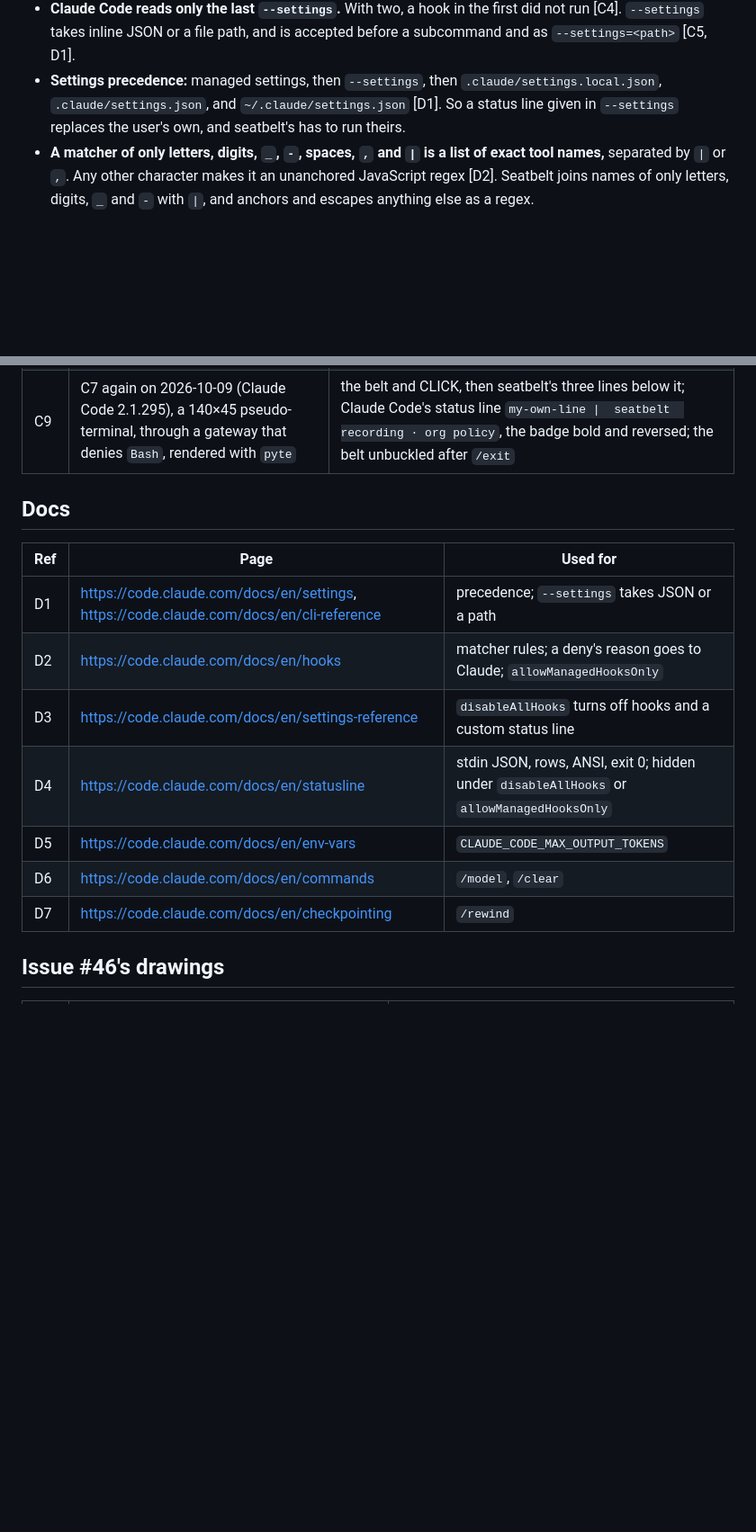
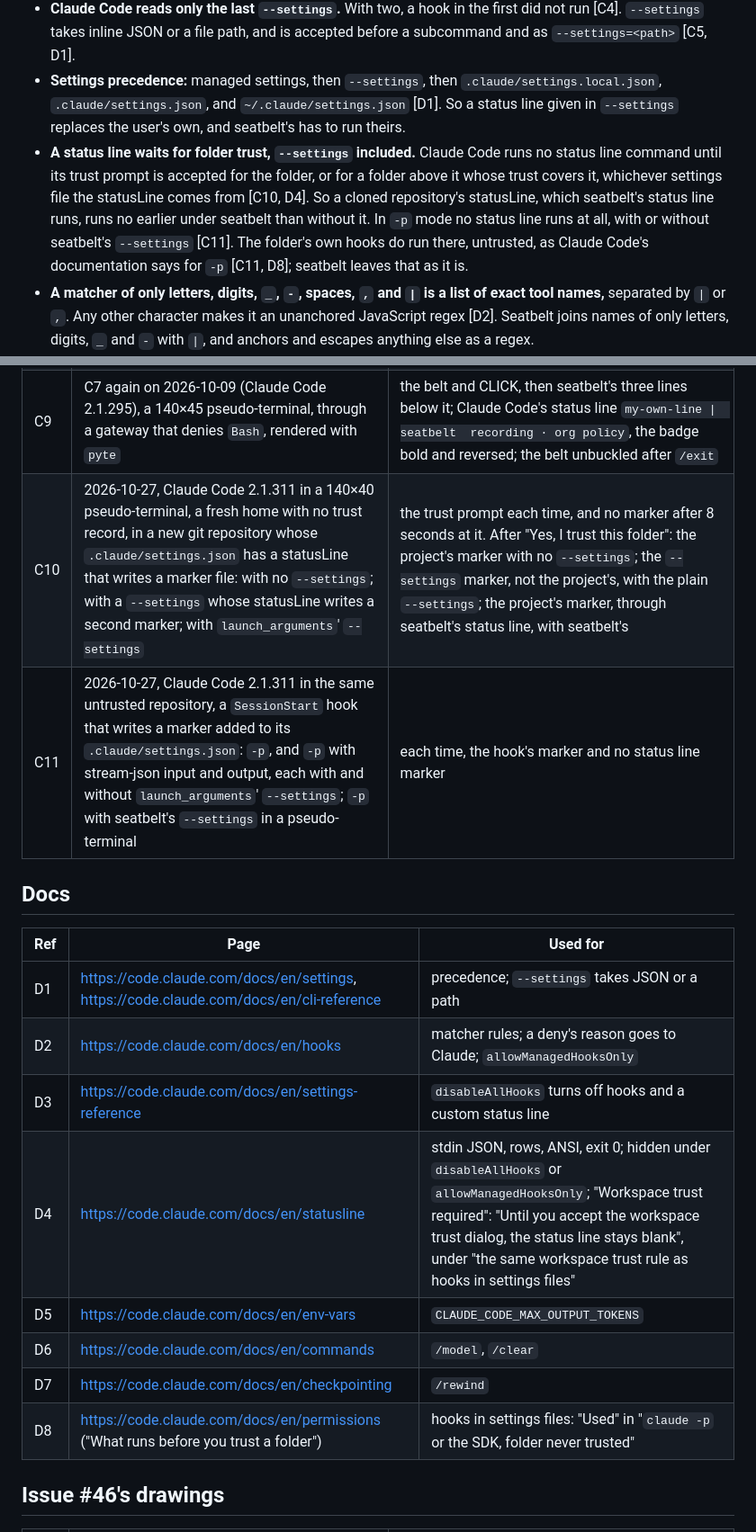
Before and after one commit to ronanpdh/seatbelt, a Markdown page: docs/plans/2026-10-08-visible-seatbelt-design.md, 2 parts joined by grey strips. Shown at 90% size. GitHub-like rendering; blank space fills up the shorter version.

Commit message:
docs: a status line waits for folder trust, --settings included (#74)
A code review asked whether `seatbelt run claude` runs a cloned
repository's statusLine before the user trusts the folder, since
seatbelt moves it into its own `--settings`. It does not.

Checked with Claude Code 2.1.311 in a fresh, untrusted git repository
whose .claude/settings.json statusLine writes a marker file: with no
`--settings`, a plain one and seatbelt's own, the trust prompt came
first and no status line ran until it was accepted. In `-p` mode no
status line ran at all, with or without seatbelt's. The folder's own
SessionStart hook ran there in both, as Claude Code documents for -p.

Recorded in the design as checks C10 and C11, with the statusline and
permissions pages quoted. No code change.

Co-Authored-By: Claude Opus 5.5 <noreply@anthropic.com>
Claude-Session: https://claude.ai/code/session_01NocD9bhdpgmrJnF14h8Gq2

```diff
--- a/docs/plans/2026-10-08-visible-seatbelt-design.md
+++ b/docs/plans/2026-10-08-visible-seatbelt-design.md
@@ -11,6 +11,7 @@
   - A hook that exits 2 instead puts its own command path in that content [C2], so seatbelt's hook prints JSON (ours).
 - **Claude Code reads only the last `--settings`.** With two, a hook in the first did not run [C4]. `--settings` takes inline JSON or a file path, and is accepted before a subcommand and as `--settings=<path>` [C5, D1].
 - **Settings precedence:** managed settings, then `--settings`, then `.claude/settings.local.json`, `.claude/settings.json`, and `~/.claude/settings.json` [D1]. So a status line given in `--settings` replaces the user's own, and seatbelt's has to run theirs.
+- **A status line waits for folder trust, `--settings` included.** Claude Code runs no status line command until its trust prompt is accepted for the folder, or for a folder above it whose trust covers it, whichever settings file the statusLine comes from [C10, D4]. So a cloned repository's statusLine, which seatbelt's status line runs, runs no earlier under seatbelt than without it. In `-p` mode no status line runs at all, with or without seatbelt's `--settings` [C11]. The folder's own hooks do run there, untrusted, as Claude Code's documentation says for `-p` [C11, D8]; seatbelt leaves that as it is.
 - **A matcher of only letters, digits, `_`, `-`, spaces, `,` and `|` is a list of exact tool names,** separated by `|` or `,`. Any other character makes it an unanchored JavaScript regex [D2]. Seatbelt joins names of only letters, digits, `_` and `-` with `|`, and anchors and escapes anything else as a regex.
 - **`disableAllHooks` turns off hooks and a custom status line** [D3]. `allowManagedHooksOnly`, a managed setting, blocks hooks and status lines that are not managed [D2, D4].
 - **A status line command** gets the session's JSON on stdin. Each line it prints is a row, ANSI colours show, and its output is shown only when it exits 0 [D4].
@@ -53,6 +54,8 @@
 | C7 | `seatbelt run claude` in a pseudo-terminal, with `statusLine` `echo my-own-line` in `~/.claude/settings.json` | Claude Code's status line: `my-own-line \| ` and the reversed badge; the belt drawn before Claude Code and after it exited |
 | C8 | `buckle()` written to a 130×40 screen of the `pyte` terminal emulator, from the built wheel, each frame compared with the issue's recording [G1] | all 11 frames the same, cell for cell, shown for the same milliseconds |
 | C9 | C7 again on 2026-10-09 (Claude Code 2.1.295), a 140×45 pseudo-terminal, through a gateway that denies `Bash`, rendered with `pyte` | the belt and CLICK, then seatbelt's three lines below it; Claude Code's status line `my-own-line \|  seatbelt  recording · org policy`, the badge bold and reversed; the belt unbuckled after `/exit` |
+| C10 | 2026-10-27, Claude Code 2.1.311 in a 140×40 pseudo-terminal, a fresh home with no trust record, in a new git repository whose `.claude/settings.json` has a statusLine that writes a marker file: with no `--settings`; with a `--settings` whose statusLine writes a second marker; with `launch_arguments`' `--settings` | the trust prompt each time, and no marker after 8 seconds at it. After "Yes, I trust this folder": the project's marker with no `--settings`; the `--settings` marker, not the project's, with the plain `--settings`; the project's marker, through seatbelt's status line, with seatbelt's |
+| C11 | 2026-10-27, Claude Code 2.1.311 in the same untrusted repository, a `SessionStart` hook that writes a marker added to its `.claude/settings.json`: `-p`, and `-p` with stream-json input and output, each with and without `launch_arguments`' `--settings`; `-p` with seatbelt's `--settings` in a pseudo-terminal | each time, the hook's marker and no status line marker |
 
 ## Docs
 
@@ -61,10 +64,11 @@
 | D1 | https://code.claude.com/docs/en/settings, https://code.claude.com/docs/en/cli-reference | precedence; `--settings` takes JSON or a path |
 | D2 | https://code.claude.com/docs/en/hooks | matcher rules; a deny's reason goes to Claude; `allowManagedHooksOnly` |
 | D3 | https://code.claude.com/docs/en/settings-reference | `disableAllHooks` turns off hooks and a custom status line |
-| D4 | https://code.claude.com/docs/en/statusline | stdin JSON, rows, ANSI, exit 0; hidden under `disableAllHooks` or `allowManagedHooksOnly` |
+| D4 | https://code.claude.com/docs/en/statusline | stdin JSON, rows, ANSI, exit 0; hidden under `disableAllHooks` or `allowManagedHooksOnly`; "Workspace trust required": "Until you accept the workspace trust dialog, the status line stays blank", under "the same workspace trust rule as hooks in settings files" |
 | D5 | https://code.claude.com/docs/en/env-vars | `CLAUDE_CODE_MAX_OUTPUT_TOKENS` |
 | D6 | https://code.claude.com/docs/en/commands | `/model`, `/clear` |
 | D7 | https://code.claude.com/docs/en/checkpointing | `/rewind` |
+| D8 | https://code.claude.com/docs/en/permissions ("What runs before you trust a folder") | hooks in settings files: "Used" in "`claude -p` or the SDK, folder never trusted" |
 
 ## Issue #46's drawings
 
```
